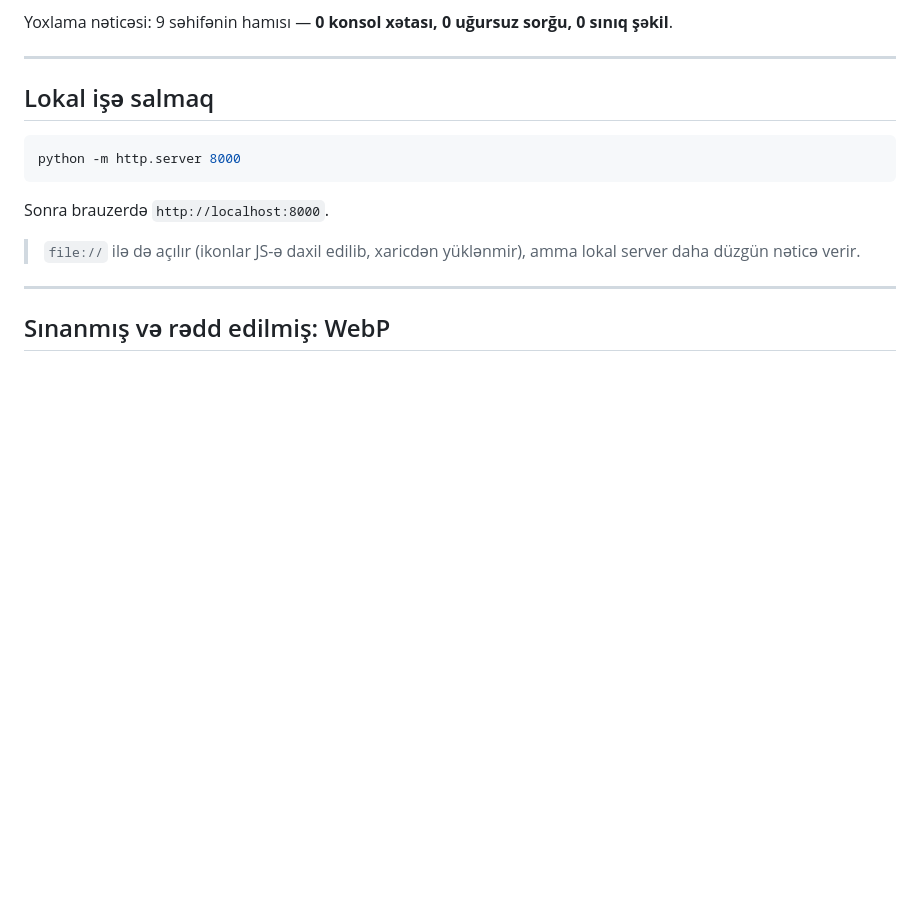
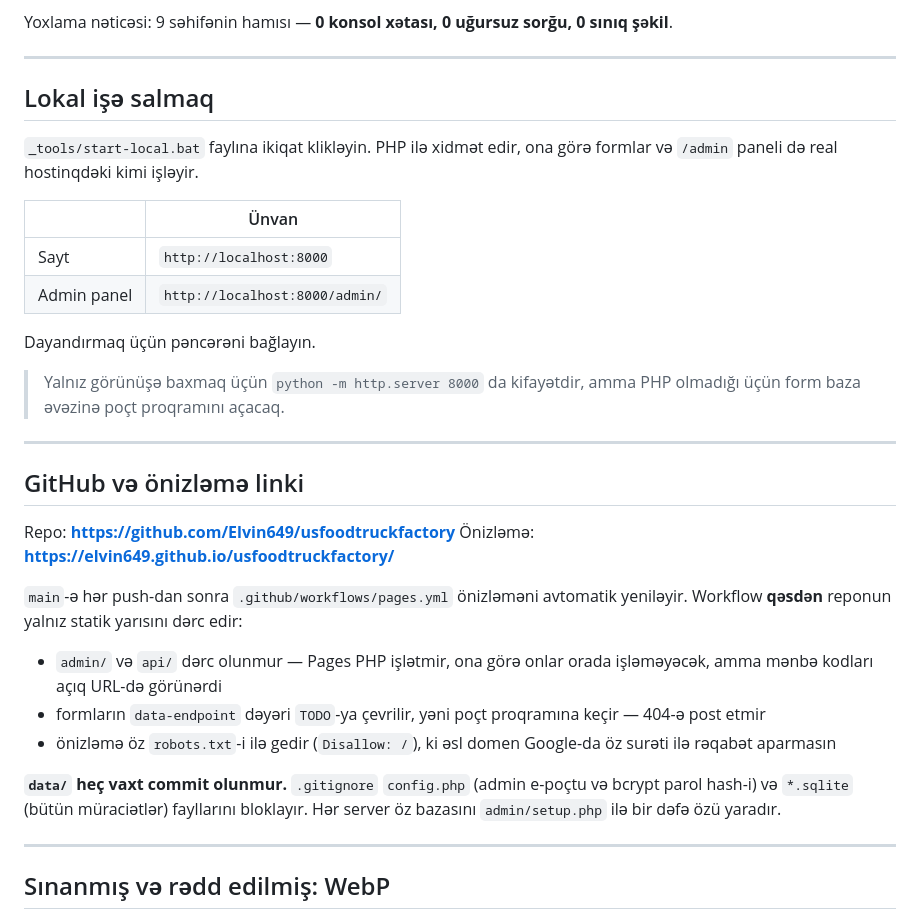
Before and after one commit to Elvin649/usfoodtruckfactory, a Markdown page: README.md, the part around the change. Drawn GitHub-style; blank space fills up the shorter version.

Commit message:
Document the repository and the Pages preview in the README
Also corrects the local-run section, which still described a plain Python
static server from before the PHP admin panel existed.

Co-Authored-By: Claude Opus 5 <noreply@anthropic.com>

````diff
--- a/README.md
+++ b/README.md
@@ -250,14 +250,40 @@ Yoxlama nəticəsi: 9 səhifənin hamısı — **0 konsol xətası, 0 uğursuz s
 
 ## Lokal işə salmaq
 
-```bash
-python -m http.server 8000
-```
+`_tools/start-local.bat` faylına ikiqat klikləyin. PHP ilə xidmət edir, ona
+görə formlar və `/admin` paneli də real hostinqdəki kimi işləyir.
 
-Sonra brauzerdə `http://localhost:8000`.
+| | Ünvan |
+|---|---|
+| Sayt | `http://localhost:8000` |
+| Admin panel | `http://localhost:8000/admin/` |
 
-> `file://` ilə də açılır (ikonlar JS-ə daxil edilib, xaricdən yüklənmir), amma
-> lokal server daha düzgün nəticə verir.
+Dayandırmaq üçün pəncərəni bağlayın.
+
+> Yalnız görünüşə baxmaq üçün `python -m http.server 8000` da kifayətdir,
+> amma PHP olmadığı üçün form baza əvəzinə poçt proqramını açacaq.
+
+---
+
+## GitHub və önizləmə linki
+
+Repo: **https://github.com/Elvin649/usfoodtruckfactory**
+Önizləmə: **https://elvin649.github.io/usfoodtruckfactory/**
+
+`main`-ə hər push-dan sonra `.github/workflows/pages.yml` önizləməni
+avtomatik yeniləyir. Workflow **qəsdən** reponun yalnız statik yarısını
+dərc edir:
+
+- `admin/` və `api/` dərc olunmur — Pages PHP işlətmir, ona görə onlar orada
+  işləməyəcək, amma mənbə kodları açıq URL-də görünərdi
+- formların `data-endpoint` dəyəri `TODO`-ya çevrilir, yəni poçt proqramına
+  keçir — 404-ə post etmir
+- önizləmə öz `robots.txt`-i ilə gedir (`Disallow: /`), ki əsl domen Google-da
+  öz surəti ilə rəqabət aparmasın
+
+**`data/` heç vaxt commit olunmur.** `.gitignore` `config.php` (admin e-poçtu
+və bcrypt parol hash-i) və `*.sqlite` (bütün müraciətlər) fayllarını bloklayır.
+Hər server öz bazasını `admin/setup.php` ilə bir dəfə özü yaradır.
 
 ---
 
````
